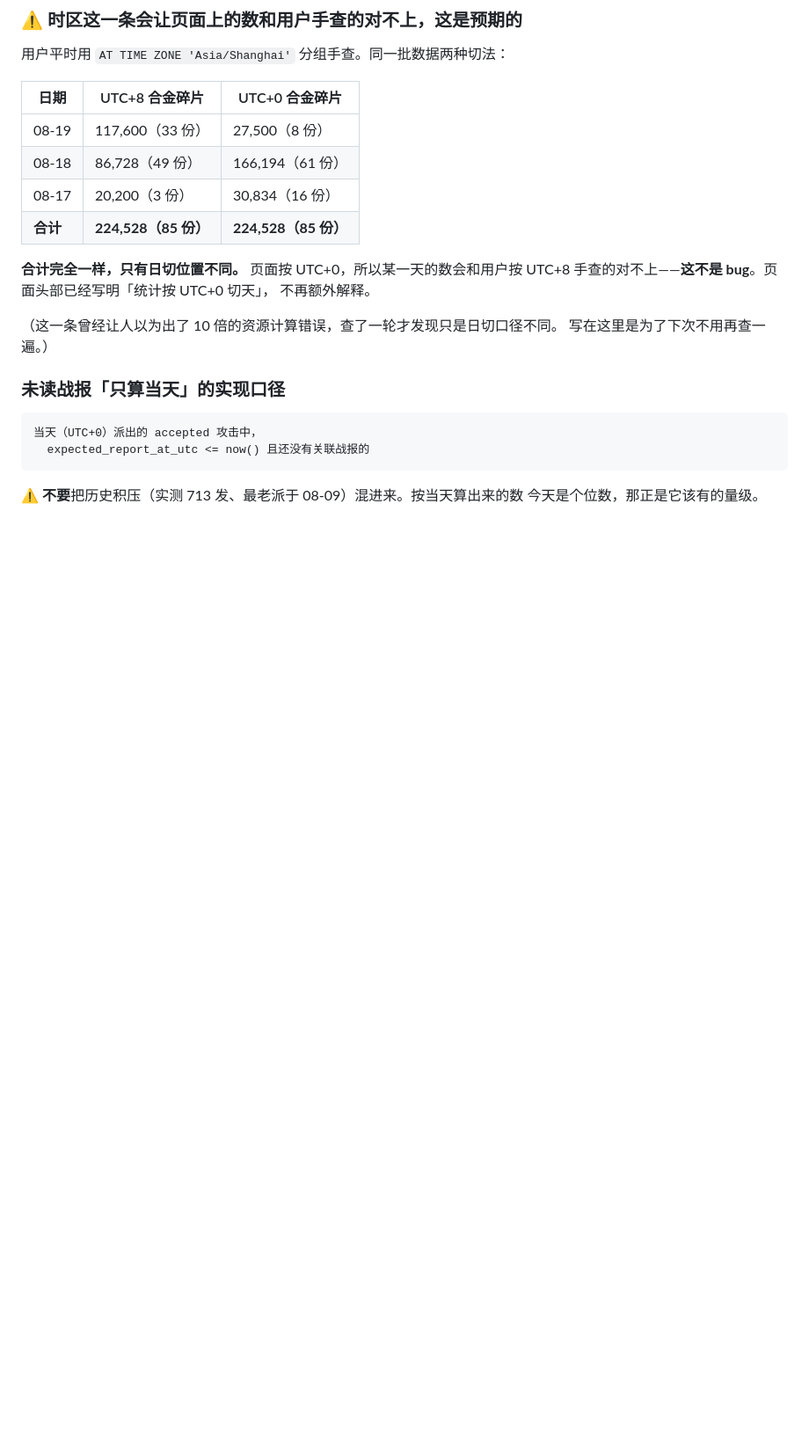
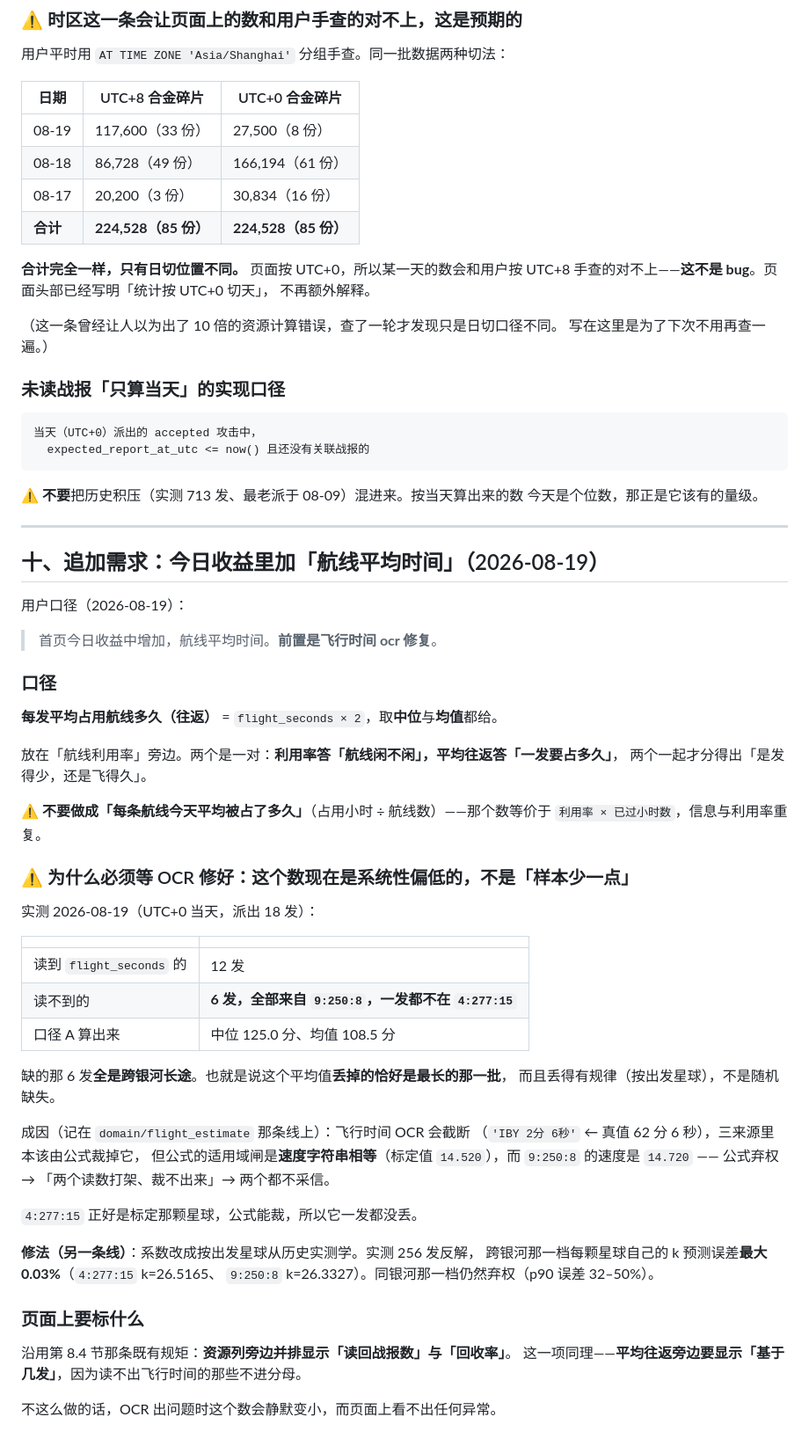
Before and after one commit to Kucleer/EVO-Helper, a Markdown page: docs/数据概览页-需求.md, the part around the change. Shown at 88% size. GitHub-like rendering; blank space fills up the shorter version.

Commit message:
docs(数据概览): 追加「航线平均时间」需求，并写明它为什么必须等 OCR 修复
口径取「每发平均占用航线多久（往返）」，与旁边的利用率成对：
利用率答「航线闲不闲」，平均往返答「一发要占多久」。
不做「每条航线平均被占多久」——那等价于 利用率 × 已过小时数，信息重复。

⚠️ 记下它现在为什么不可用：今天 18 发里 6 发读不出飞行时间，而这 6 发
**全部来自 9:250:8、且全是跨银河长途**——缺失有规律，平均值被系统性拉低，
不是「样本少一点」。成因是公式的适用域闸用速度字符串相等（标定 14.520），
而那颗星球是 14.720，于是公式弃权、没人裁掉截断的 OCR 值。

页面上要并排显示「基于几发」，否则 OCR 一出问题这个数会静默变小。

```diff
--- a/docs/数据概览页-需求.md
+++ b/docs/数据概览页-需求.md
@@ -280,3 +280,52 @@ UTC+8 手查的对不上——**这不是 bug**。页面头部已经写明「统
 
 ⚠️ **不要**把历史积压（实测 713 发、最老派于 08-09）混进来。按当天算出来的数
 今天是个位数，那正是它该有的量级。
+
+---
+
+## 十、追加需求：今日收益里加「航线平均时间」（2026-08-19）
+
+用户口径（2026-08-19）：
+
+> 首页今日收益中增加，航线平均时间。**前置是飞行时间 ocr 修复**。
+
+### 口径
+
+**每发平均占用航线多久（往返）** = `flight_seconds × 2`，取**中位**与**均值**都给。
+
+放在「航线利用率」旁边。两个是一对：**利用率答「航线闲不闲」，平均往返答「一发要占多久」**，
+两个一起才分得出「是发得少，还是飞得久」。
+
+⚠️ **不要做成「每条航线今天平均被占了多久」**（占用小时 ÷ 航线数）——那个数等价于
+`利用率 × 已过小时数`，信息与利用率重复。
+
+### ⚠️ 为什么必须等 OCR 修好：这个数现在是**系统性偏低**的，不是「样本少一点」
+
+实测 2026-08-19（UTC+0 当天，派出 18 发）：
+
+| | |
+|---|---|
+| 读到 `flight_seconds` 的 | 12 发 |
+| 读不到的 | **6 发，全部来自 `9:250:8`，一发都不在 `4:277:15`** |
+| 口径 A 算出来 | 中位 125.0 分、均值 108.5 分 |
+
+缺的那 6 发**全是跨银河长途**。也就是说这个平均值**丢掉的恰好是最长的那一批**，
+而且丢得有规律（按出发星球），不是随机缺失。
+
+成因（记在 `domain/flight_estimate` 那条线上）：飞行时间 OCR 会截断
+（`'IBY 2分 6秒'` ← 真值 62 分 6 秒），三来源里本该由公式裁掉它，
+但公式的适用域闸是**速度字符串相等**（标定值 `14.520`），而 `9:250:8` 的速度是 `14.720`
+—— 公式弃权 → 「两个读数打架、裁不出来」→ 两个都不采信。
+
+`4:277:15` 正好是标定那颗星球，公式能裁，所以它一发都没丢。
+
+**修法（另一条线）**：系数改成按出发星球从历史实测学。实测 256 发反解，
+跨银河那一档每颗星球自己的 k 预测误差**最大 0.03%**（`4:277:15` k=26.5165、
+`9:250:8` k=26.3327）。同银河那一档仍然弃权（p90 误差 32–50%）。
+
+### 页面上要标什么
+
+沿用第 8.4 节那条既有规矩：**资源列旁边并排显示「读回战报数」与「回收率」**。
+这一项同理——**平均往返旁边要显示「基于几发」**，因为读不出飞行时间的那些不进分母。
+
+不这么做的话，OCR 出问题时这个数会静默变小，而页面上看不出任何异常。
```
